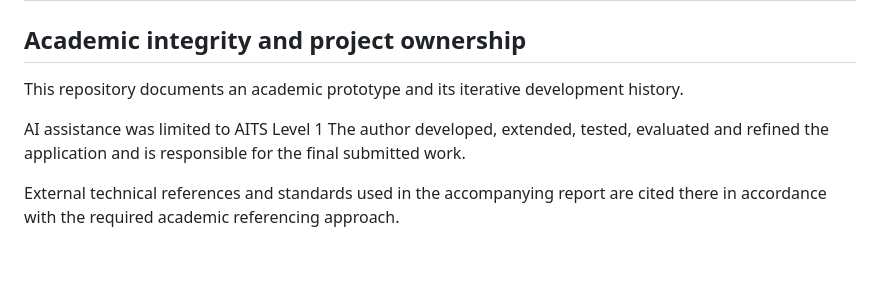
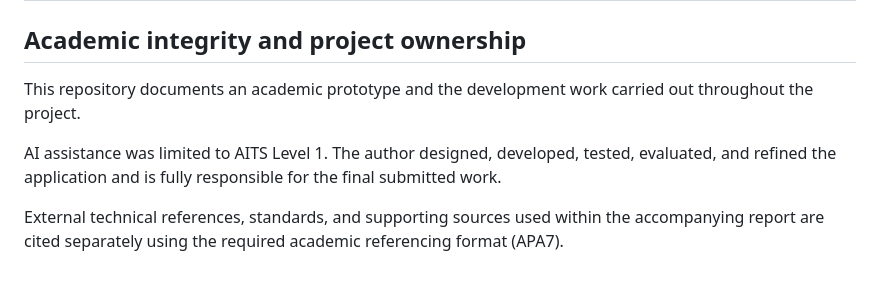
Before and after one commit to gpdeacon2712/web-site-projects, a Markdown page: Assignment/README.md, the part around the change. GitHub-like rendering.

Commit message:
Refine academic integrity section in README
Updated language for clarity and precision in the README.

```diff
--- a/Assignment/README.md
+++ b/Assignment/README.md
@@ -499,8 +499,8 @@ Future production refinement could include:
 
 ## Academic integrity and project ownership
 
-This repository documents an academic prototype and its iterative development history.
+This repository documents an academic prototype and the development work carried out throughout the project.
 
-AI assistance was limited to AITS Level 1 The author developed, extended, tested, evaluated and refined the application and is responsible for the final submitted work.
+AI assistance was limited to AITS Level 1. The author designed, developed, tested, evaluated, and refined the application and is fully responsible for the final submitted work.
 
-External technical references and standards used in the accompanying report are cited there in accordance with the required academic referencing approach.
+External technical references, standards, and supporting sources used within the accompanying report are cited separately using the required academic referencing format (APA7).
```
